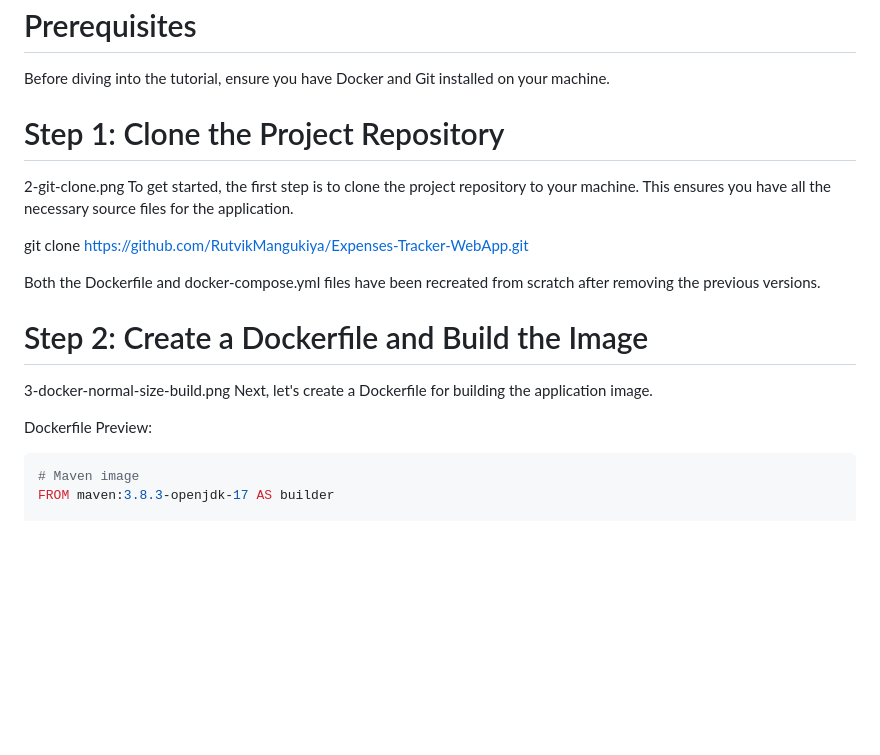
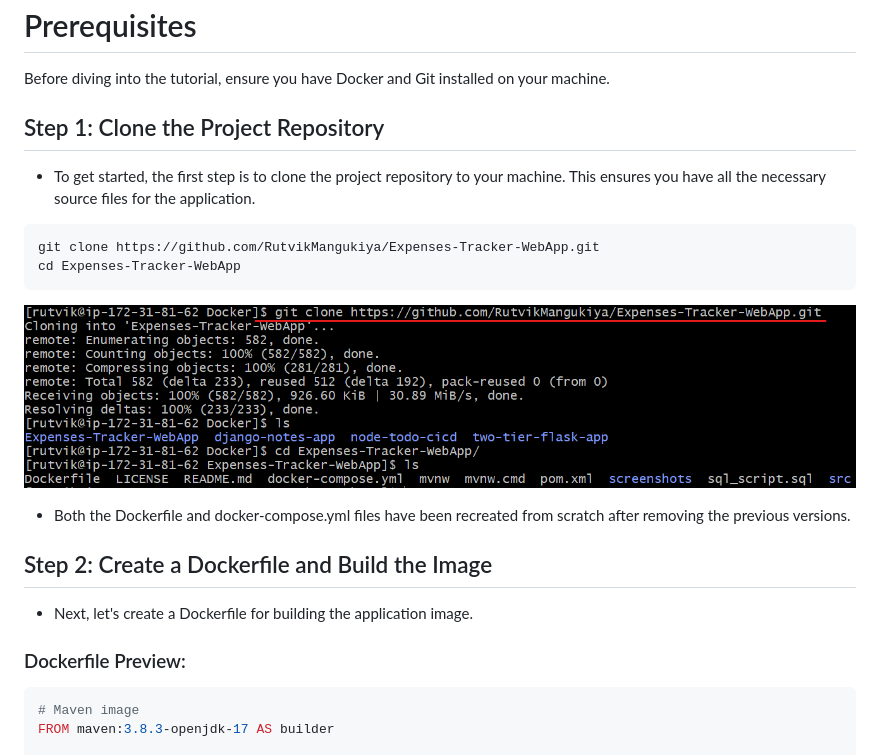
Before and after one commit to RutvikMangukiya/Docker-Projects, a Markdown page: java-springboot-docker/README.md, the part around the change printed below. Drawn GitHub-style; blank space fills up the shorter version.

````diff
--- a/java-springboot-docker/README.md
+++ b/java-springboot-docker/README.md
@@ -40,19 +40,24 @@ In this section, we will create and configure the necessary files to build a Jav
 
 Before diving into the tutorial, ensure you have Docker and Git installed on your machine.
 
-# Step 1: Clone the Project Repository
+## Step 1: Clone the Project Repository
 
-2-git-clone.png To get started, the first step is to clone the project repository to your machine. This ensures you have all the necessary source files for the application.
+- To get started, the first step is to clone the project repository to your machine. This ensures you have all the necessary source files for the application.
 
+```bash
 git clone https://github.com/RutvikMangukiya/Expenses-Tracker-WebApp.git
+cd Expenses-Tracker-WebApp
+```
 
-Both the Dockerfile and docker-compose.yml files have been recreated from scratch after removing the previous versions.
+![git-clone](https://github.com/RutvikMangukiya/Docker-Projects/blob/master/java-springboot-docker/image/2-git-clone.png)
 
-# Step 2: Create a Dockerfile and Build the Image
+- Both the Dockerfile and docker-compose.yml files have been recreated from scratch after removing the previous versions.
 
-3-docker-normal-size-build.png Next, let's create a Dockerfile for building the application image.
+## Step 2: Create a Dockerfile and Build the Image
 
-Dockerfile Preview:
+- Next, let's create a Dockerfile for building the application image.
+
+### Dockerfile Preview:
 ```bash
 # Maven image
 FROM maven:3.8.3-openjdk-17 AS builder
````
Also changed, not shown: other parts of java-springboot-docker/README.md (+40 -26 lines).
